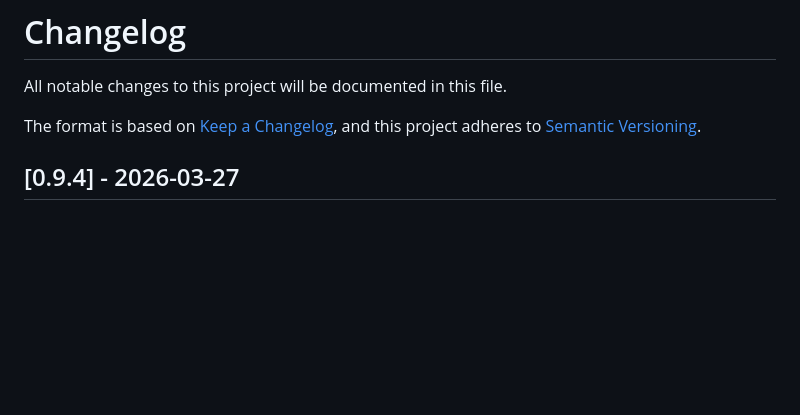
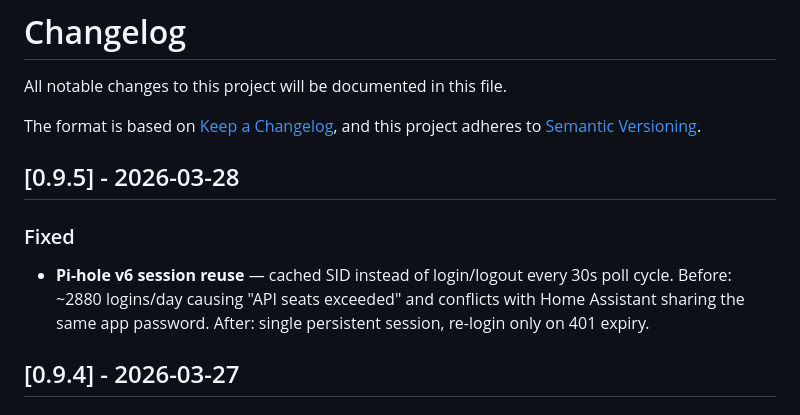
Before and after one commit to Liionboy/homedash, a Markdown page: CHANGELOG.md, the part around the change. Drawn GitHub-style; blank space fills up the shorter version.

Commit message:
docs: update CHANGELOG for v0.9.5

```diff
--- a/CHANGELOG.md
+++ b/CHANGELOG.md
@@ -4,6 +4,11 @@ All notable changes to this project will be documented in this file.
 
 The format is based on [Keep a Changelog](https://keepachangelog.com/en/1.1.0/),
 and this project adheres to [Semantic Versioning](https://semver.org/spec/v2.0.0.html).
+
+## [0.9.5] - 2026-03-28
+
+### Fixed
+- **Pi-hole v6 session reuse** — cached SID instead of login/logout every 30s poll cycle. Before: ~2880 logins/day causing "API seats exceeded" and conflicts with Home Assistant sharing the same app password. After: single persistent session, re-login only on 401 expiry.
 
 ## [0.9.4] - 2026-03-27
 
```
